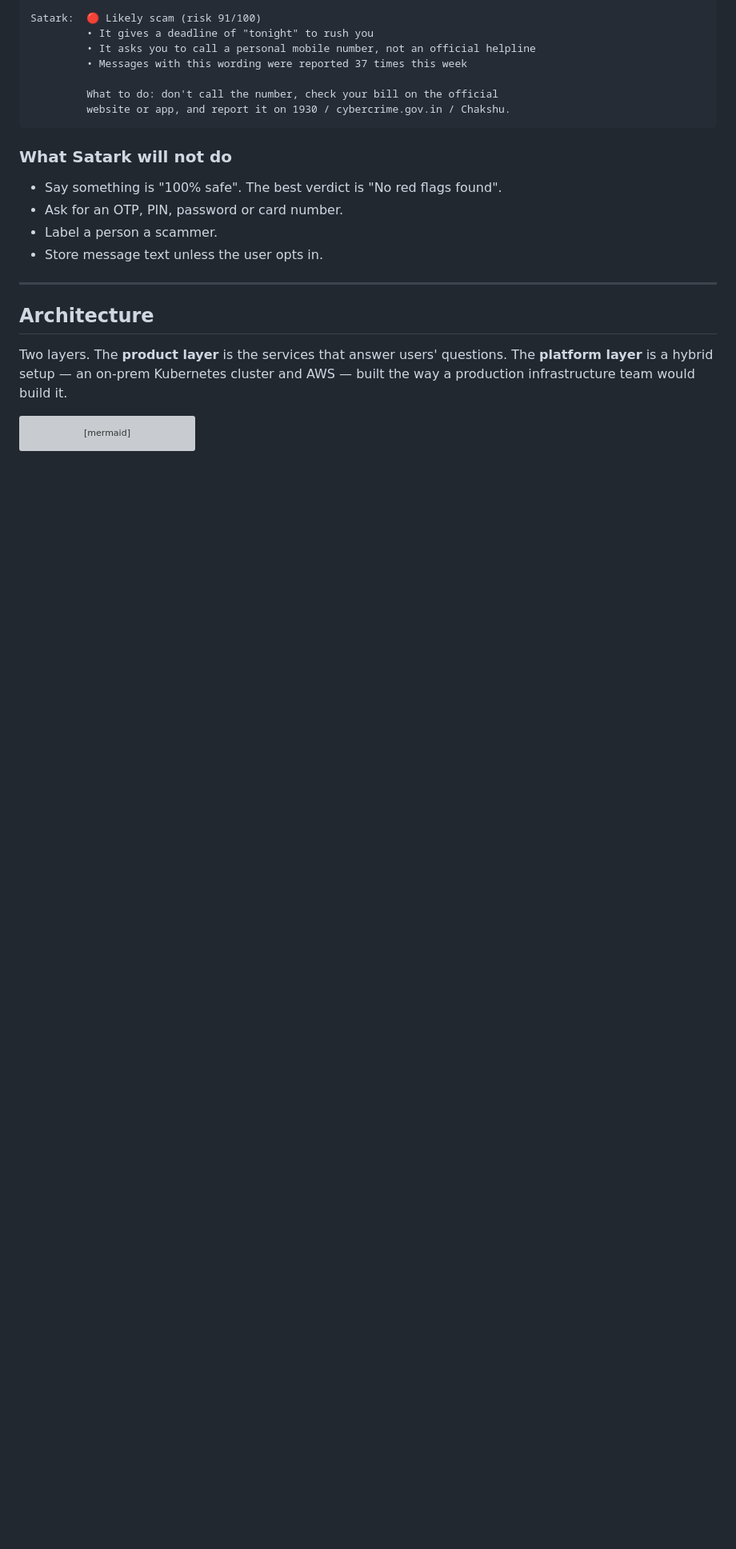
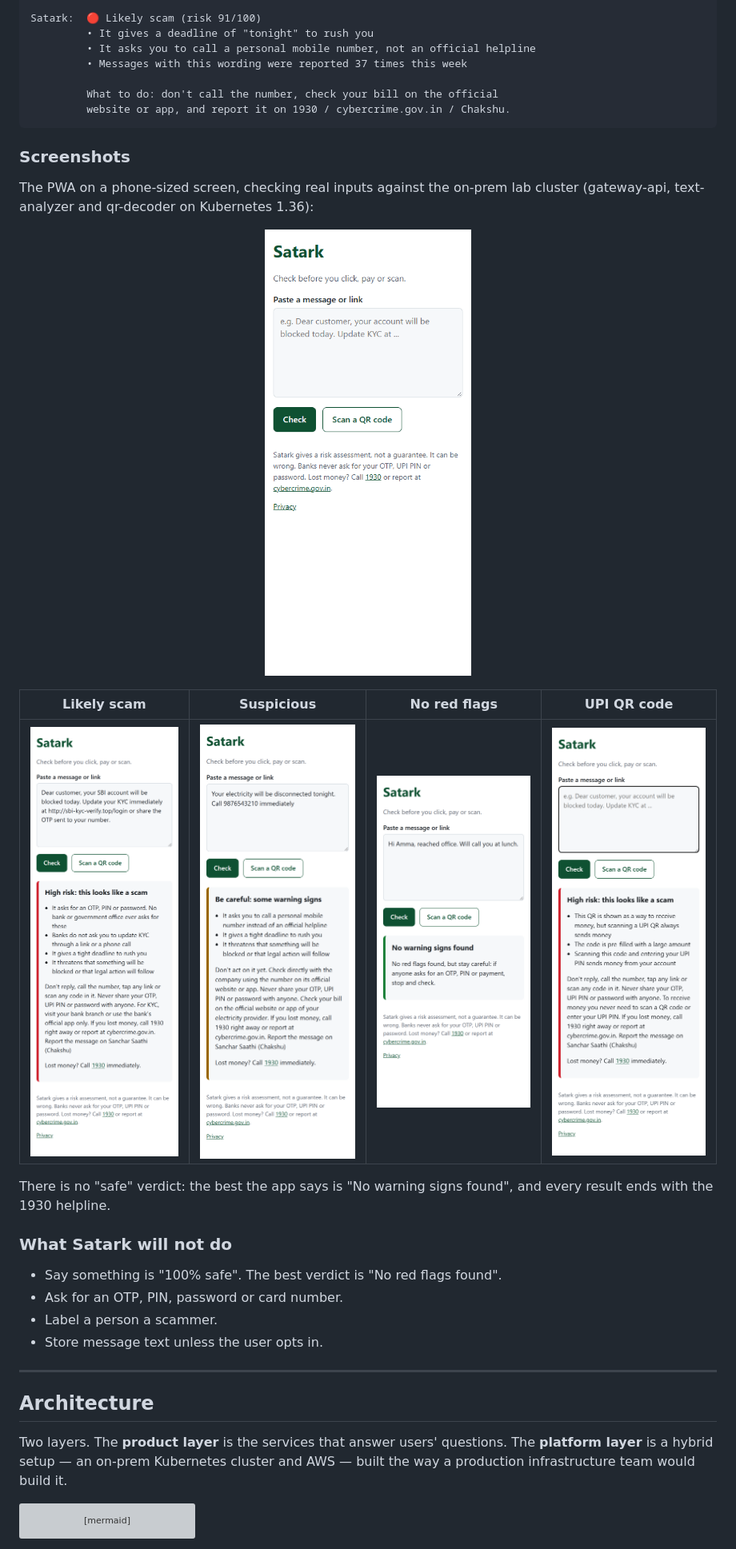
Before and after one commit to guru-bharadwaj20/Satark, a Markdown page: README.md, the part around one of its changes. Shown at 80% size. Rendered like a GitHub page; pictures changed too: docs/images/pwa-demo.gif (added), docs/images/pwa-likely-scam.png (added), docs/images/pwa-no-red-flags.png (added); blank space fills up the shorter version; grey boxes are pictures that could not be loaded.

````diff
--- a/README.md
+++ b/README.md
@@ -64,6 +64,22 @@ Satark:  🔴 Likely scam (risk 91/100)
          What to do: don't call the number, check your bill on the official
          website or app, and report it on 1930 / cybercrime.gov.in / Chakshu.
 ```
+
+### Screenshots
+
+The PWA on a phone-sized screen, checking real inputs against the on-prem
+lab cluster (gateway-api, text-analyzer and qr-decoder on Kubernetes 1.36):
+
+<p align="center">
+  <img src="docs/images/pwa-demo.gif" width="280" alt="Pasting an SBI KYC scam message into the Satark PWA and getting a high-risk result">
+</p>
+
+| Likely scam | Suspicious | No red flags | UPI QR code |
+|---|---|---|---|
+| <img src="docs/images/pwa-likely-scam.png" width="200" alt="High risk result for a KYC message asking for an OTP"> | <img src="docs/images/pwa-suspicious.png" width="200" alt="Warning result for an electricity disconnection message"> | <img src="docs/images/pwa-no-red-flags.png" width="200" alt="No warning signs result for a family message"> | <img src="docs/images/pwa-qr.png" width="200" alt="High risk result for a UPI QR that sends money"> |
+
+There is no "safe" verdict: the best the app says is "No warning signs found",
+and every result ends with the 1930 helpline.
 
 ### What Satark will not do
 
````
Also changed, not shown: other parts of README.md (+6 -6 lines), CONTRIBUTING.md (+4 -4 lines), docs/images/pwa-home.png (added), 2 other files.
